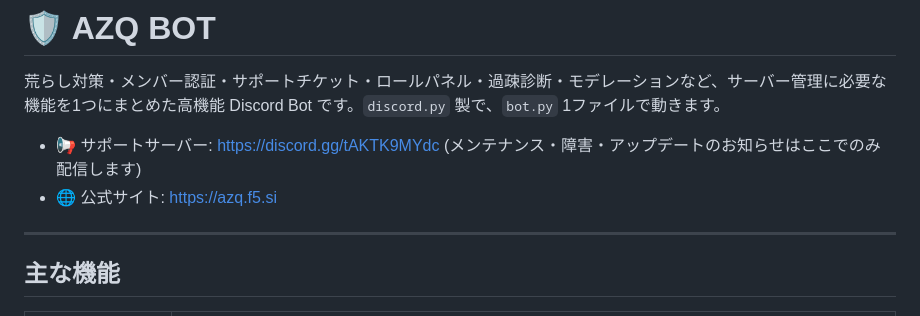
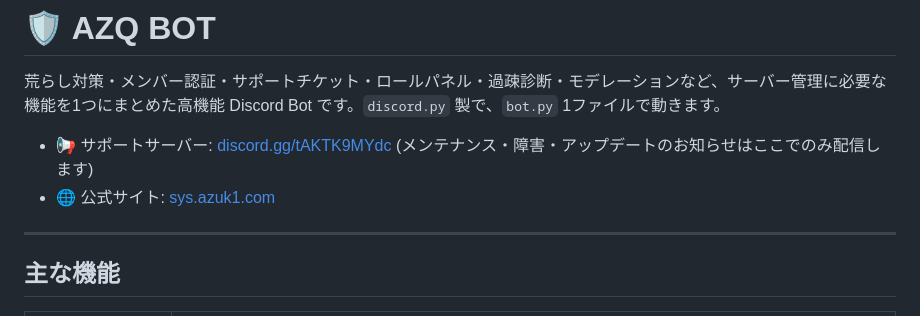
Before and after one commit to Azuk1-azq/AZQ-BOT, a Markdown page: README.md, the part around the change. Rendered like a GitHub page.

```diff
--- a/README.md
+++ b/README.md
@@ -2,9 +2,9 @@
 
 荒らし対策・メンバー認証・サポートチケット・ロールパネル・過疎診断・モデレーションなど、サーバー管理に必要な機能を1つにまとめた高機能 Discord Bot です。`discord.py` 製で、`bot.py` 1ファイルで動きます。
 
-- 📢 サポートサーバー: https://discord.gg/tAKTK9MYdc
+- 📢 サポートサーバー: [discord.gg/tAKTK9MYdc]([https://sys.azuk1.com/](https://discord.gg/tAKTK9MYdc))
   (メンテナンス・障害・アップデートのお知らせはここでのみ配信します)
-- 🌐 公式サイト: [https://azq.f5.si](https://sys.azuk1.com/)
+- 🌐 公式サイト: [sys.azuk1.com](https://sys.azuk1.com/)
 
 ---
 
```
